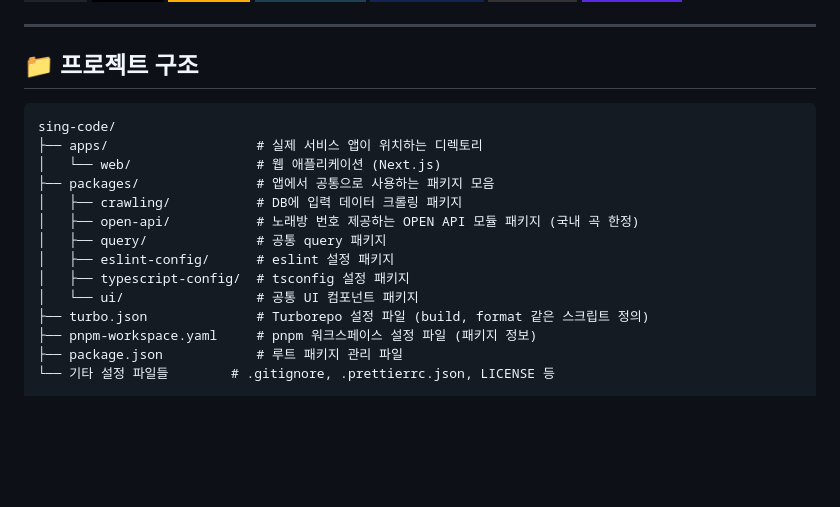
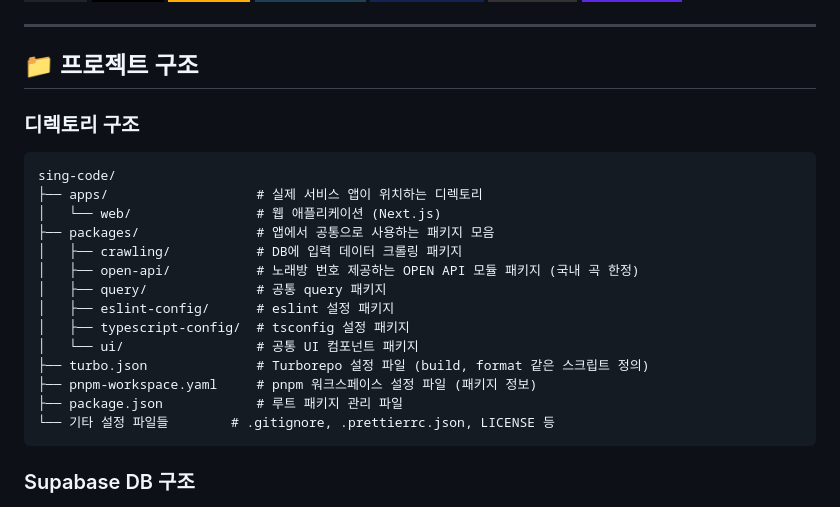
Before and after one commit to GulSam00/singcode, a Markdown page: README.md, the part around one of its changes. GitHub-like rendering; badges without logos; blank space fills up the shorter version.

````diff
--- a/README.md
+++ b/README.md
@@ -23,6 +23,8 @@ Supabase를 활용한 자체 DB를 통해 금영, TJ 노래방의 번호를 한
 
 ## 📁 프로젝트 구조
 
+### 디렉토리 구조
+
 ```
 sing-code/
 ├── apps/                   # 실제 서비스 앱이 위치하는 디렉토리
@@ -38,4 +40,6 @@ sing-code/
 ├── pnpm-workspace.yaml     # pnpm 워크스페이스 설정 파일 (패키지 정보)
 ├── package.json            # 루트 패키지 관리 파일
 └── 기타 설정 파일들        # .gitignore, .prettierrc.json, LICENSE 등
+```
+### Supabase DB 구조
 
````
Also changed, not shown: other parts of README.md (+5 -1 lines).
